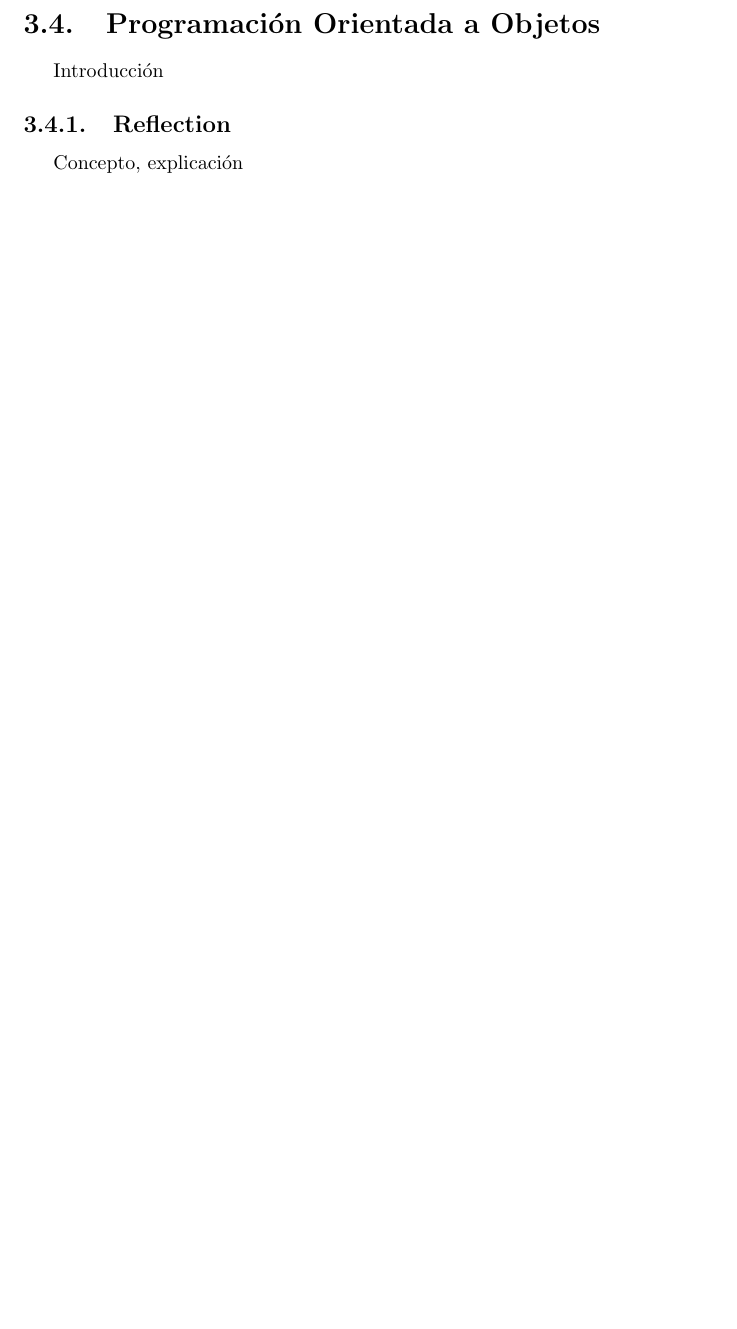
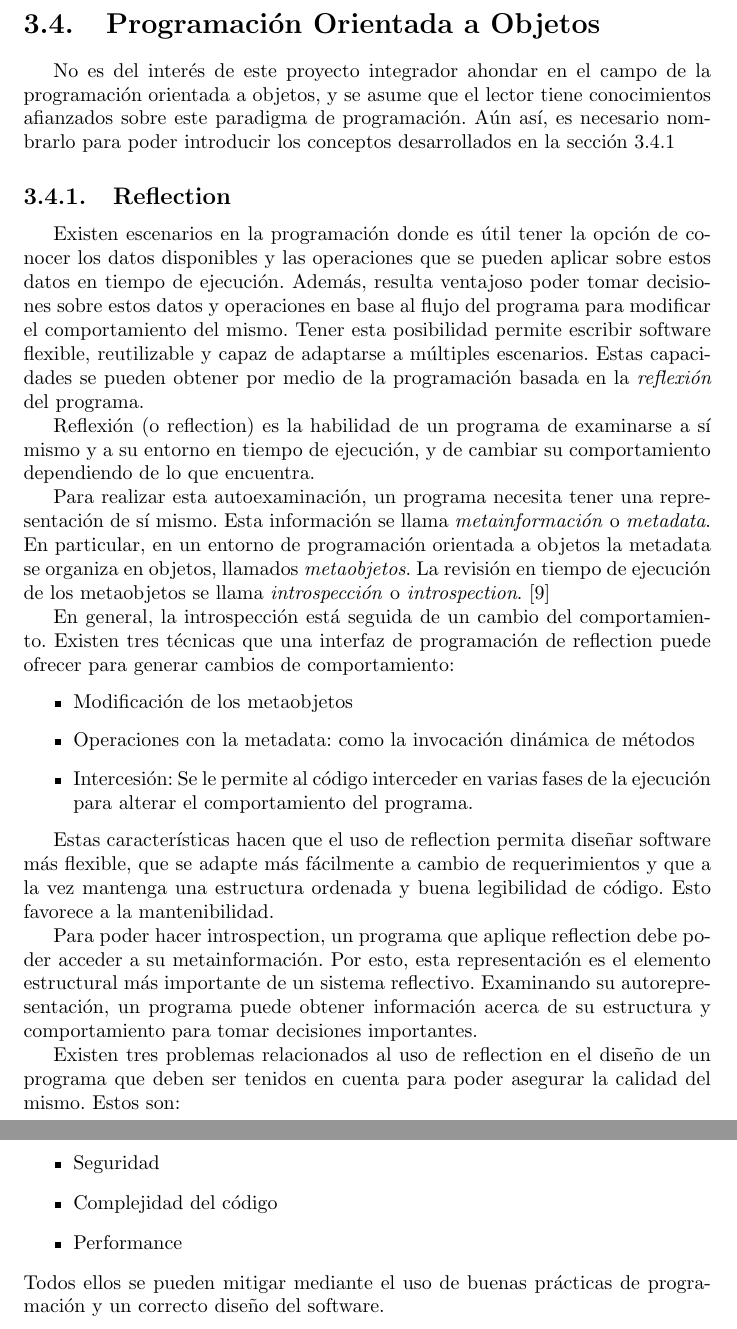
Before and after one commit to juanjoarce7456/baboon, a LaTeX document (InformeBaboon/InformeBaboon.tex, which reads InformeBaboon/sections/MarcoTeorico/ObjectOrientedProgramming.tex): part of page 35 of 85 before the commit and two parts of pages 35 and 36 of 86 after it, the two joined at a grey line, cut so that both start at the same text, the shorter picture padded with empty space. Compiled offline with pdfLaTeX.

Commit message:
Agregado Reflection y mini intro a OOP

```diff
--- a/InformeBaboon/sections/MarcoTeorico/ObjectOrientedProgramming.tex
+++ b/InformeBaboon/sections/MarcoTeorico/ObjectOrientedProgramming.tex
@@ -1,7 +1,61 @@
 \section{Programación Orientada a Objetos}
 
-Introducción
+No es del interés de este proyecto integrador ahondar en el campo de la
+programación orientada a objetos, y se asume que el lector tiene conocimientos
+afianzados sobre este paradigma de programación. Aún así, es necesario nombrarlo
+para poder introducir los conceptos desarrollados en la sección \ref{reflection}
 
 \subsection{Reflection}
+\label{reflection}
 
-Concepto, explicación
+Existen escenarios en la programación donde es útil tener la opción de conocer
+los datos disponibles y las operaciones que se pueden aplicar sobre estos datos
+en tiempo de ejecución. Además, resulta ventajoso poder tomar decisiones sobre
+estos datos y operaciones en base al flujo del programa para modificar el
+comportamiento del mismo. Tener esta posibilidad permite escribir software
+flexible, reutilizable y capaz de adaptarse a múltiples escenarios. Estas
+capacidades se pueden obtener por medio de la programación basada en la
+\textit{reflexión} del programa.
+
+Reflexión (o reflection) es la habilidad de un programa de examinarse a sí
+mismo y a su entorno en tiempo de ejecución, y de cambiar su comportamiento
+dependiendo de lo que encuentra.
+
+Para realizar esta autoexaminación, un programa necesita tener una
+representación de sí mismo. Esta información se llama \textit{metainformación} o
+\textit{metadata}. En particular, en un entorno de programación orientada a
+objetos la metadata se organiza en objetos, llamados \textit{metaobjetos}. La
+revisión en tiempo de ejecución de los metaobjetos se llama
+\textit{introspección} o \textit{introspection}.
+\cite{Forman04javareflection}
+
+En general, la introspección está seguida de un cambio del comportamiento.
+Existen tres técnicas que una interfaz de programación de reflection puede
+ofrecer para generar cambios de comportamiento:
+\begin{itemize}
+    \item Modificación de los metaobjetos
+    \item Operaciones con la metadata: como la invocación dinámica de métodos
+    \item Intercesión: Se le permite al código interceder en varias fases de la
+    ejecución para alterar el comportamiento del programa.
+\end{itemize}
+
+Estas características hacen que el uso de reflection permita diseñar software
+más flexible, que se adapte más fácilmente a cambio de requerimientos y que a
+la vez mantenga una estructura ordenada y buena legibilidad de código.
+Esto favorece a la mantenibilidad.
+
+Para poder hacer introspection, un programa que aplique reflection debe poder
+acceder a su metainformación. Por esto, esta representación es el elemento
+estructural más importante de un sistema reflectivo. Examinando su
+autorepresentación, un programa puede obtener información acerca de su
+estructura y comportamiento para tomar decisiones importantes.
+
+Existen tres problemas relacionados al uso de reflection en el diseño de un
+programa que deben ser tenidos en cuenta para poder asegurar la calidad del
+mismo. Estos son:
+\begin{itemize}
+    \item Seguridad
+    \item Complejidad del código
+    \item Performance
+\end{itemize}
+Todos ellos se pueden mitigar mediante el uso de buenas prácticas de programación y un correcto diseño del software.
```
Also changed, not shown: InformeBaboon/bibliografia.bib (+6 -0 lines).
